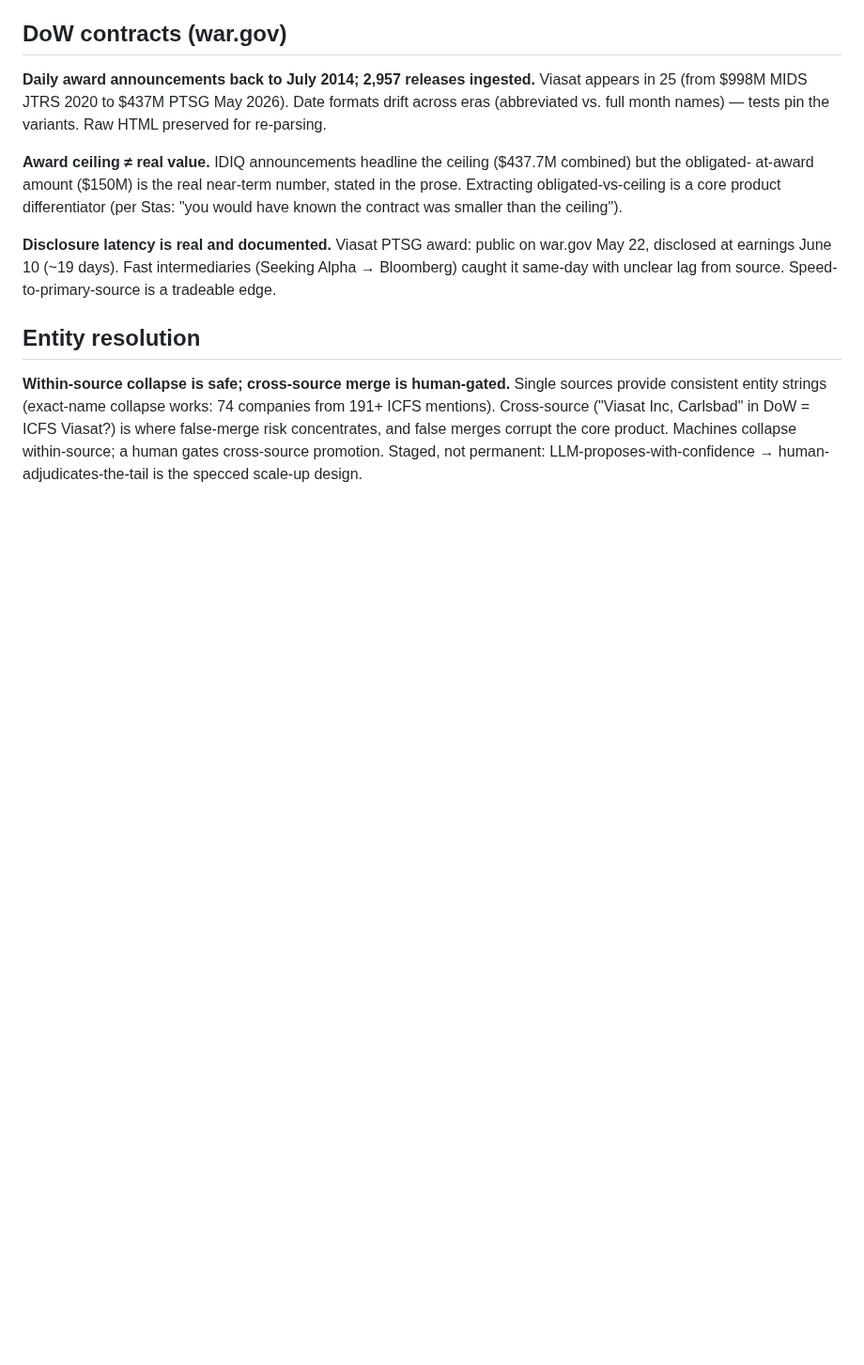
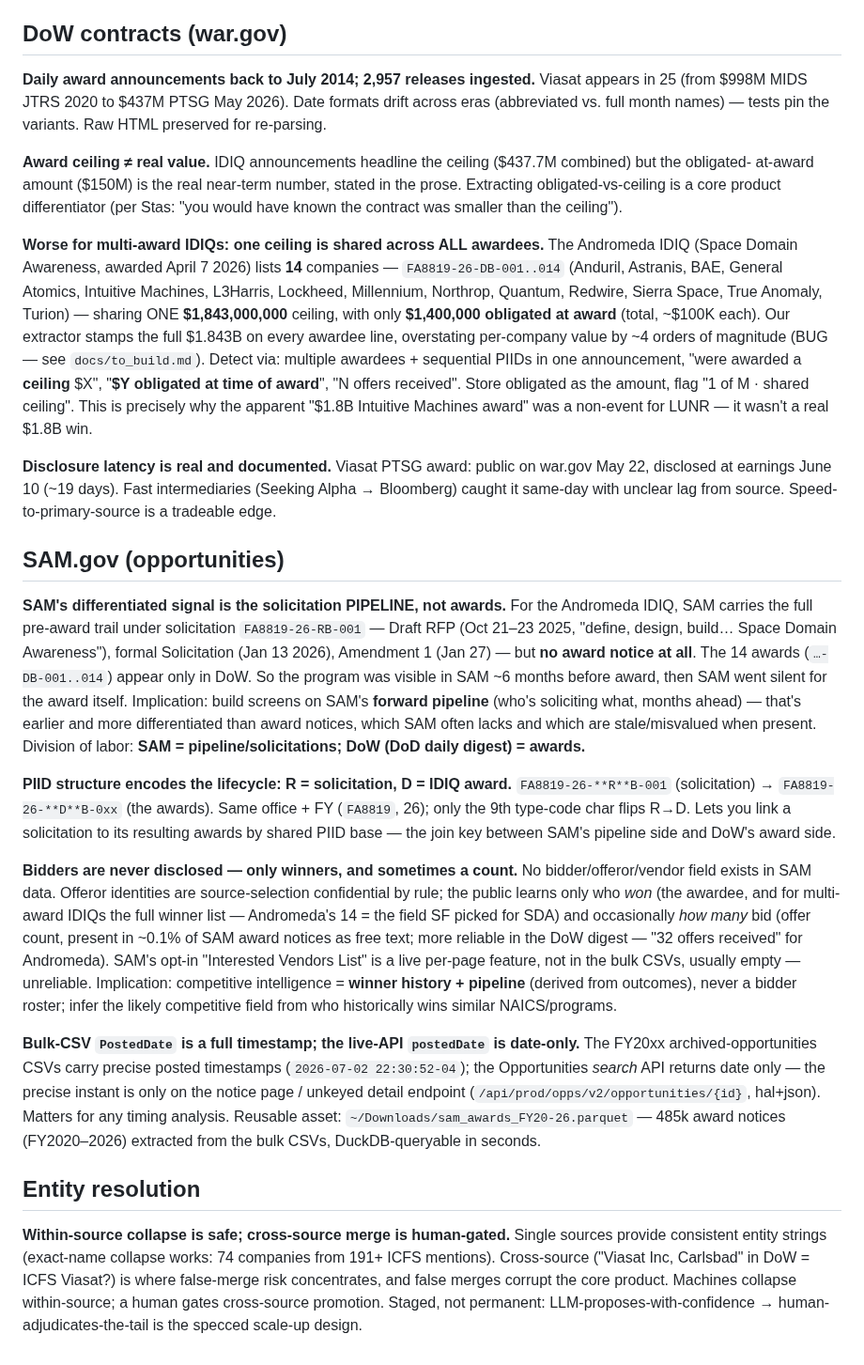
Before and after one commit to brandonorourke/strata, a Markdown page: docs/findings.md, the part around the change. Shown at 94% size. Rendered like a GitHub page; blank space fills up the shorter version.

Commit message:
SAM.gov findings

```diff
--- a/docs/findings.md
+++ b/docs/findings.md
@@ -72,10 +72,62 @@ at-award amount ($150M) is the real near-term number, stated in the prose.
 Extracting obligated-vs-ceiling is a core product differentiator (per Stas:
 "you would have known the contract was smaller than the ceiling").
 
+**Worse for multi-award IDIQs: one ceiling is shared across ALL awardees.**
+The Andromeda IDIQ (Space Domain Awareness, awarded April 7 2026) lists **14**
+companies — `FA8819-26-DB-001..014` (Anduril, Astranis, BAE, General Atomics,
+Intuitive Machines, L3Harris, Lockheed, Millennium, Northrop, Quantum, Redwire,
+Sierra Space, True Anomaly, Turion) — sharing ONE **$1,843,000,000** ceiling, with
+only **$1,400,000 obligated at award** (total, ~$100K each). Our extractor stamps
+the full $1.843B on every awardee line, overstating per-company value by ~4 orders
+of magnitude (BUG — see `docs/to_build.md`). Detect via: multiple awardees +
+sequential PIIDs in one announcement, "were awarded a **ceiling** $X", "**$Y
+obligated at time of award**", "N offers received". Store obligated as the amount,
+flag "1 of M · shared ceiling". This is precisely why the apparent "$1.8B Intuitive
+Machines award" was a non-event for LUNR — it wasn't a real $1.8B win.
+
 **Disclosure latency is real and documented.**
 Viasat PTSG award: public on war.gov May 22, disclosed at earnings June 10
 (~19 days). Fast intermediaries (Seeking Alpha → Bloomberg) caught it same-day
 with unclear lag from source. Speed-to-primary-source is a tradeable edge.
+
+## SAM.gov (opportunities)
+
+**SAM's differentiated signal is the solicitation PIPELINE, not awards.**
+For the Andromeda IDIQ, SAM carries the full pre-award trail under solicitation
+`FA8819-26-RB-001` — Draft RFP (Oct 21–23 2025, "define, design, build… Space
+Domain Awareness"), formal Solicitation (Jan 13 2026), Amendment 1 (Jan 27) — but
+**no award notice at all**. The 14 awards (`…-DB-001..014`) appear only in DoW.
+So the program was visible in SAM ~6 months before award, then SAM went silent for
+the award itself. Implication: build screens on SAM's **forward pipeline**
+(who's soliciting what, months ahead) — that's earlier and more differentiated than
+award notices, which SAM often lacks and which are stale/misvalued when present.
+Division of labor: **SAM = pipeline/solicitations; DoW (DoD daily digest) = awards.**
+
+**PIID structure encodes the lifecycle: R = solicitation, D = IDIQ award.**
+`FA8819-26-**R**B-001` (solicitation) → `FA8819-26-**D**B-0xx` (the awards). Same
+office + FY (`FA8819`, 26); only the 9th type-code char flips R→D. Lets you link a
+solicitation to its resulting awards by shared PIID base — the join key between
+SAM's pipeline side and DoW's award side.
+
+**Bidders are never disclosed — only winners, and sometimes a count.**
+No bidder/offeror/vendor field exists in SAM data. Offeror identities are
+source-selection confidential by rule; the public learns only who *won* (the
+awardee, and for multi-award IDIQs the full winner list — Andromeda's 14 = the
+field SF picked for SDA) and occasionally *how many* bid (offer count, present in
+~0.1% of SAM award notices as free text; more reliable in the DoW digest — "32
+offers received" for Andromeda). SAM's opt-in "Interested Vendors List" is a live
+per-page feature, not in the bulk CSVs, usually empty — unreliable. Implication:
+competitive intelligence = **winner history + pipeline** (derived from outcomes),
+never a bidder roster; infer the likely competitive field from who historically
+wins similar NAICS/programs.
+
+**Bulk-CSV `PostedDate` is a full timestamp; the live-API `postedDate` is date-only.**
+The FY20xx archived-opportunities CSVs carry precise posted timestamps
+(`2026-07-02 22:30:52-04`); the Opportunities *search* API returns date only — the
+precise instant is only on the notice page / unkeyed detail endpoint
+(`/api/prod/opps/v2/opportunities/{id}`, hal+json). Matters for any timing analysis.
+Reusable asset: `~/Downloads/sam_awards_FY20-26.parquet` — 485k award notices
+(FY2020–2026) extracted from the bulk CSVs, DuckDB-queryable in seconds.
 
 ## Entity resolution
 
```
